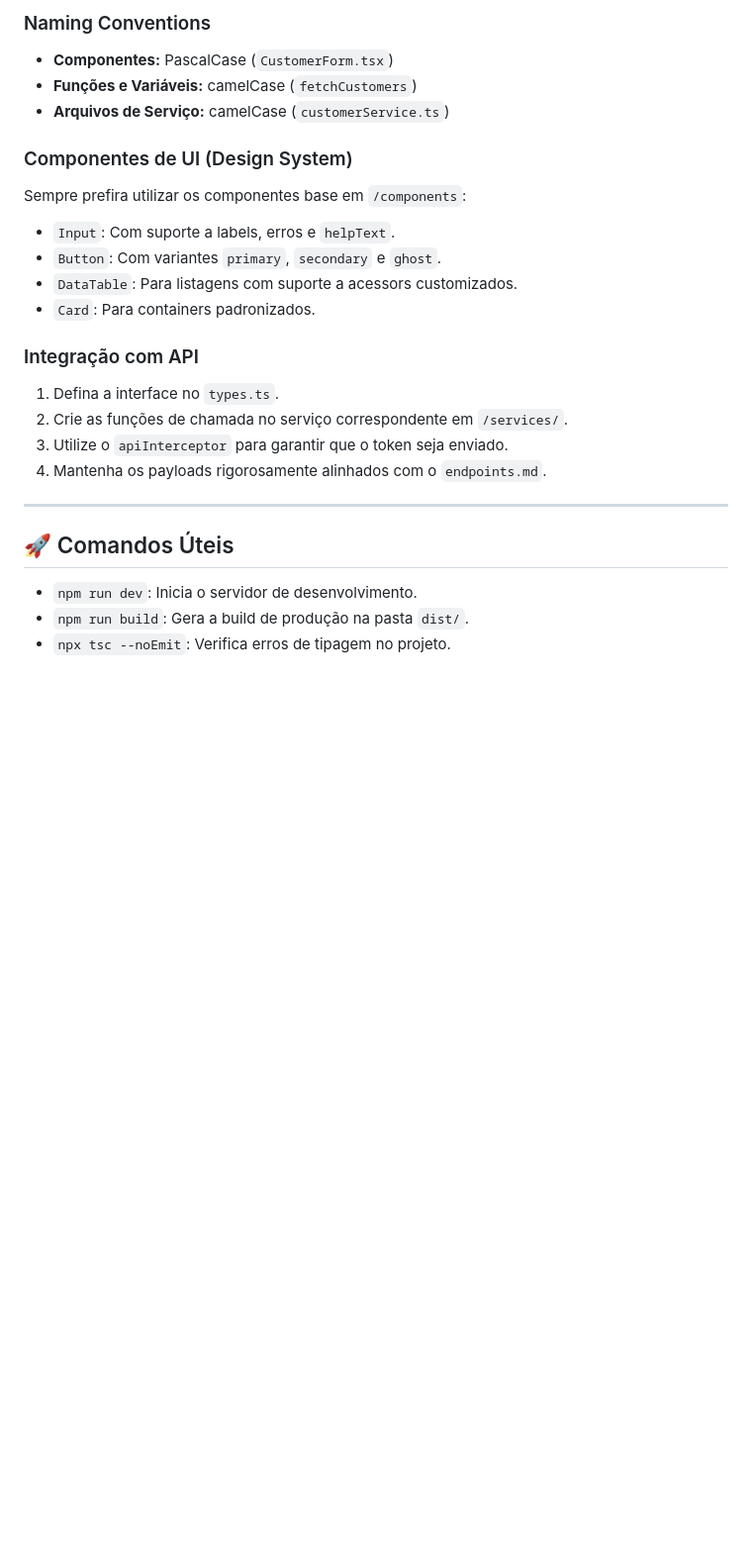
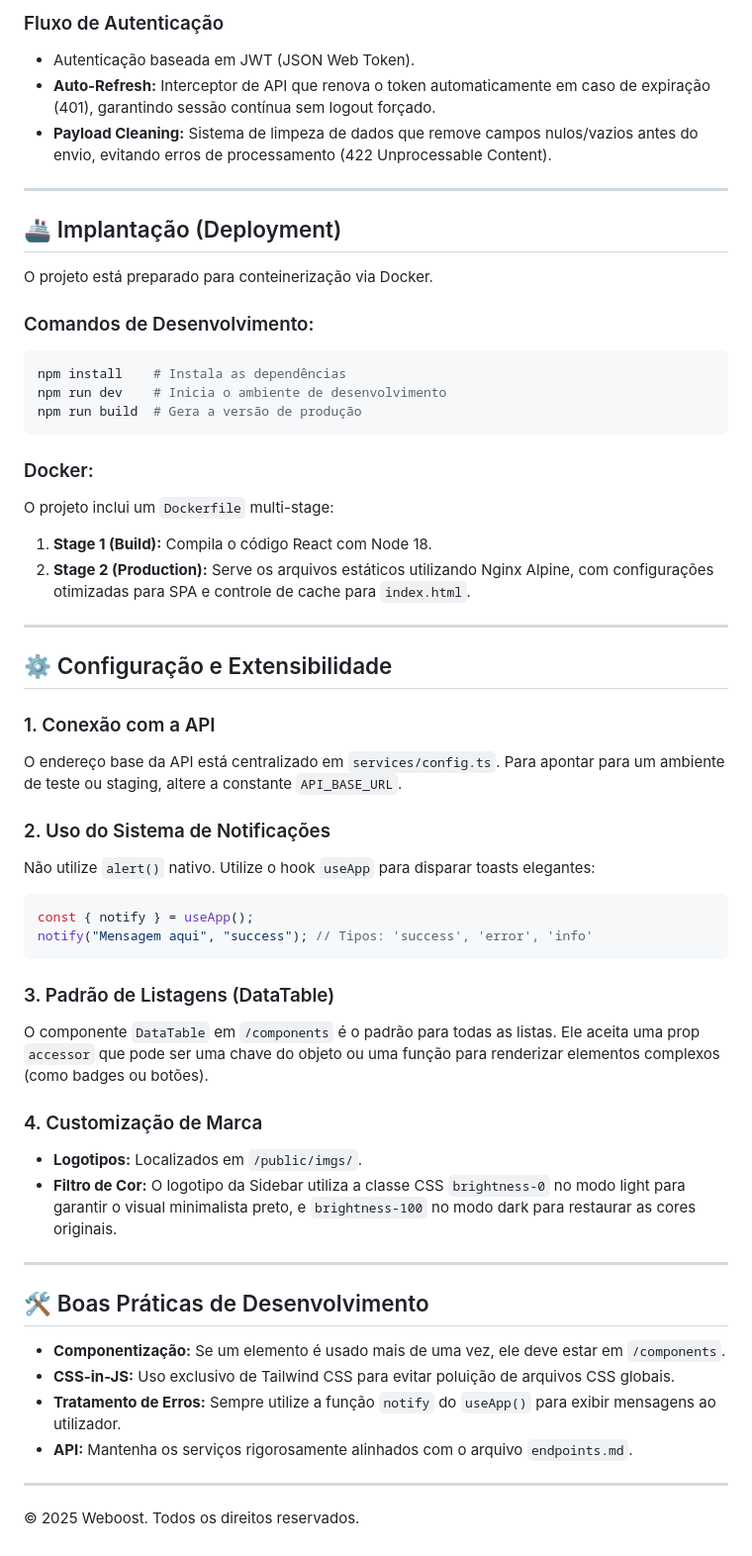
Before and after one commit to rafaelhsouza-dev/weboost-dashboard, a Markdown page: README.md, the part around one of its changes. Shown at 99% size. Drawn GitHub-style; blank space fills up the shorter version.

````diff
--- a/README.md
+++ b/README.md
@@ -68,26 +105,55 @@ O `AppProvider` centraliza:
 
-### Naming Conventions
-- **Componentes:** PascalCase (`CustomerForm.tsx`)
-- **Funções e Variáveis:** camelCase (`fetchCustomers`)
-- **Arquivos de Serviço:** camelCase (`customerService.ts`)
-
-### Componentes de UI (Design System)
-Sempre prefira utilizar os componentes base em `/components`:
-- `Input`: Com suporte a labels, erros e `helpText`.
-- `Button`: Com variantes `primary`, `secondary` e `ghost`.
-- `DataTable`: Para listagens com suporte a acessors customizados.
-- `Card`: Para containers padronizados.
-
-### Integração com API
-1. Defina a interface no `types.ts`.
-2. Crie as funções de chamada no serviço correspondente em `/services/`.
-3. Utilize o `apiInterceptor` para garantir que o token seja enviado.
-4. Mantenha os payloads rigorosamente alinhados com o `endpoints.md`.
+### Fluxo de Autenticação
+- Autenticação baseada em JWT (JSON Web Token).
+- **Auto-Refresh:** Interceptor de API que renova o token automaticamente em caso de expiração (401), garantindo sessão contínua sem logout forçado.
+- **Payload Cleaning:** Sistema de limpeza de dados que remove campos nulos/vazios antes do envio, evitando erros de processamento (422 Unprocessable Content).
 
 ---
 
-## 🚀 Comandos Úteis
+## 🚢 Implantação (Deployment)
 
-- `npm run dev`: Inicia o servidor de desenvolvimento.
-- `npm run build`: Gera a build de produção na pasta `dist/`.
-- `npx tsc --noEmit`: Verifica erros de tipagem no projeto.
+O projeto está preparado para conteinerização via Docker.
+
+### Comandos de Desenvolvimento:
+```bash
+npm install    # Instala as dependências
+npm run dev    # Inicia o ambiente de desenvolvimento
+npm run build  # Gera a versão de produção
+```
+
+### Docker:
+O projeto inclui um `Dockerfile` multi-stage:
+1. **Stage 1 (Build):** Compila o código React com Node 18.
+2. **Stage 2 (Production):** Serve os arquivos estáticos utilizando Nginx Alpine, com configurações otimizadas para SPA e controle de cache para `index.html`.
+
+---
+
+## ⚙️ Configuração e Extensibilidade
+
+### 1. Conexão com a API
+O endereço base da API está centralizado em `services/config.ts`. Para apontar para um ambiente de teste ou staging, altere a constante `API_BASE_URL`.
+
+### 2. Uso do Sistema de Notificações
+Não utilize `alert()` nativo. Utilize o hook `useApp` para disparar toasts elegantes:
+```tsx
+const { notify } = useApp();
+notify("Mensagem aqui", "success"); // Tipos: 'success', 'error', 'info'
+```
+
+### 3. Padrão de Listagens (DataTable)
+O componente `DataTable` em `/components` é o padrão para todas as listas. Ele aceita uma prop `accessor` que pode ser uma chave do objeto ou uma função para renderizar elementos complexos (como badges ou botões).
+
+### 4. Customização de Marca
+- **Logotipos:** Localizados em `/public/imgs/`.
+- **Filtro de Cor:** O logotipo da Sidebar utiliza a classe CSS `brightness-0` no modo light para garantir o visual minimalista preto, e `brightness-100` no modo dark para restaurar as cores originais.
+
+---
+
+## 🛠️ Boas Práticas de Desenvolvimento
+- **Componentização:** Se um elemento é usado mais de uma vez, ele deve estar em `/components`.
+- **CSS-in-JS:** Uso exclusivo de Tailwind CSS para evitar poluição de arquivos CSS globais.
+- **Tratamento de Erros:** Sempre utilize a função `notify` do `useApp()` para exibir mensagens ao utilizador.
+- **API:** Mantenha os serviços rigorosamente alinhados com o arquivo `endpoints.md`.
+
+---
+&copy; 2025 Weboost. Todos os direitos reservados.
````
Also changed, not shown: other parts of README.md (+81 -44 lines).
